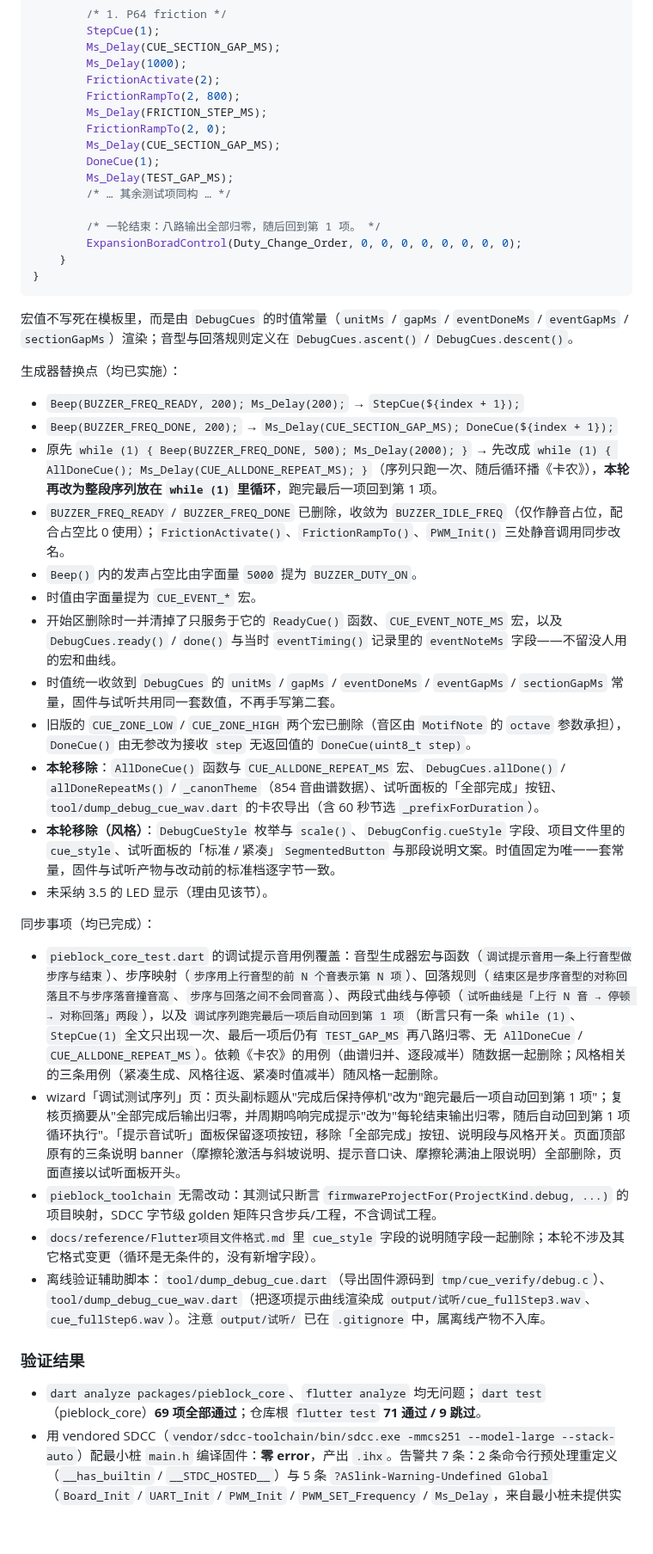
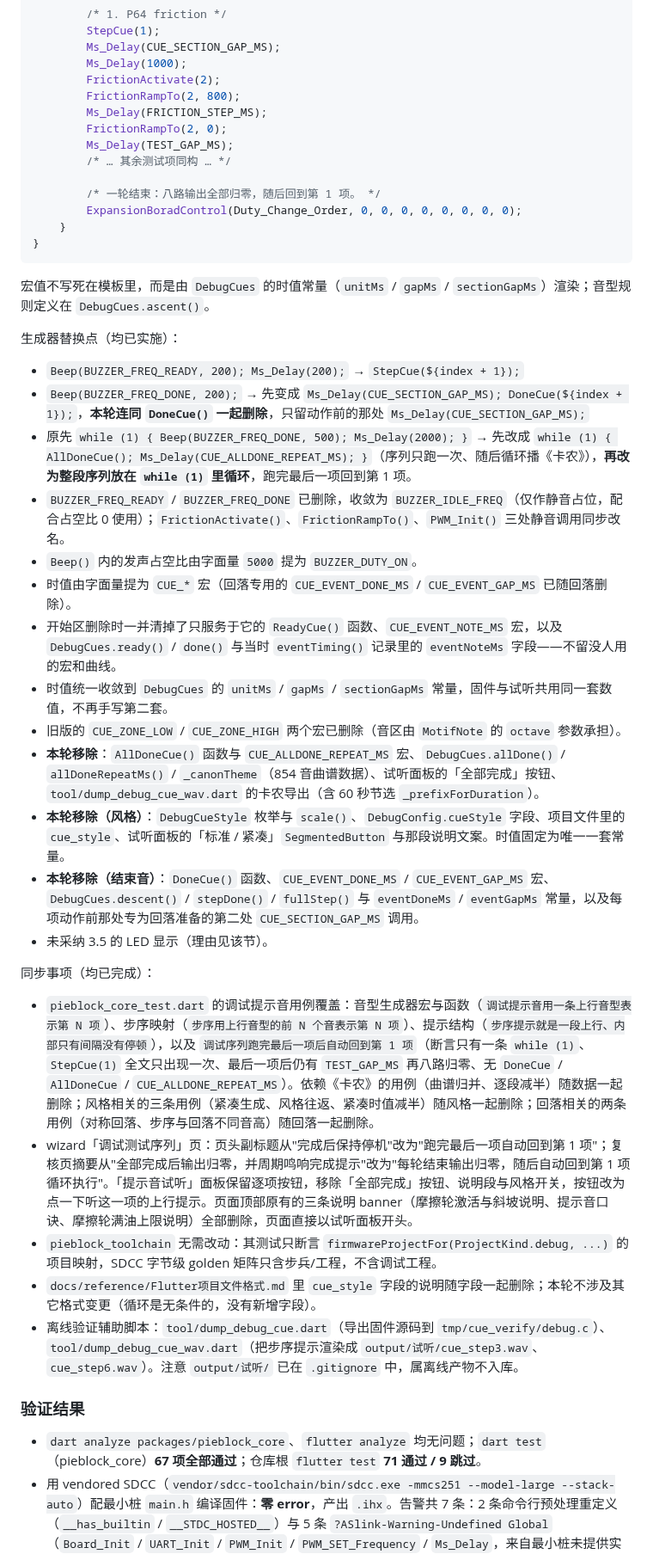
Before and after one commit to louqingjie/PIE-Block, a Markdown page: docs/design/调试模式提示音方案.md, the part around one of its changes. Shown at 86% size. GitHub-like rendering; blank space fills up the shorter version.

Commit message:
docs: 同步结束区回落提示音的删除
- 设计文档删掉「回落规则」「交界处的退化项」两节，改为 3.2「为什么没有
  结束音」：信息量为零、成本比序号的编码还高、两个退化项、与摩擦轮扫频
  撞车
- 单步/整轮时间线、试听说明、代码片段、生成器替换点、验证结果与变更
  记录同步更新

````diff
--- a/docs/design/调试模式提示音方案.md
+++ b/docs/design/调试模式提示音方案.md
@@ -236,8 +216,6 @@ void main(void)
         FrictionRampTo(2, 800);
         Ms_Delay(FRICTION_STEP_MS);
         FrictionRampTo(2, 0);
-        Ms_Delay(CUE_SECTION_GAP_MS);
-        DoneCue(1);
         Ms_Delay(TEST_GAP_MS);
         /* … 其余测试项同构 … */
 
@@ -247,32 +225,33 @@ void main(void)
 }
 ```
 
-宏值不写死在模板里，而是由 `DebugCues` 的时值常量（`unitMs` / `gapMs` / `eventDoneMs` / `eventGapMs` / `sectionGapMs`）渲染；音型与回落规则定义在 `DebugCues.ascent()` / `DebugCues.descent()`。
+宏值不写死在模板里，而是由 `DebugCues` 的时值常量（`unitMs` / `gapMs` / `sectionGapMs`）渲染；音型规则定义在 `DebugCues.ascent()`。
 
 生成器替换点（均已实施）：
 
 - `Beep(BUZZER_FREQ_READY, 200); Ms_Delay(200);` → `StepCue(${index + 1});`
-- `Beep(BUZZER_FREQ_DONE, 200);` → `Ms_Delay(CUE_SECTION_GAP_MS); DoneCue(${index + 1});`
-- 原先 `while (1) { Beep(BUZZER_FREQ_DONE, 500); Ms_Delay(2000); }` → 先改成 `while (1) { AllDoneCue(); Ms_Delay(CUE_ALLDONE_REPEAT_MS); }`（序列只跑一次、随后循环播《卡农》），**本轮再改为整段序列放在 `while (1)` 里循环**，跑完最后一项回到第 1 项。
+- `Beep(BUZZER_FREQ_DONE, 200);` → 先变成 `Ms_Delay(CUE_SECTION_GAP_MS); DoneCue(${index + 1});`，**本轮连同 `DoneCue()` 一起删除**，只留动作前的那处 `Ms_Delay(CUE_SECTION_GAP_MS);`
+- 原先 `while (1) { Beep(BUZZER_FREQ_DONE, 500); Ms_Delay(2000); }` → 先改成 `while (1) { AllDoneCue(); Ms_Delay(CUE_ALLDONE_REPEAT_MS); }`（序列只跑一次、随后循环播《卡农》），**再改为整段序列放在 `while (1)` 里循环**，跑完最后一项回到第 1 项。
 - `BUZZER_FREQ_READY` / `BUZZER_FREQ_DONE` 已删除，收敛为 `BUZZER_IDLE_FREQ`（仅作静音占位，配合占空比 0 使用）；`FrictionActivate()`、`FrictionRampTo()`、`PWM_Init()` 三处静音调用同步改名。
 - `Beep()` 内的发声占空比由字面量 `5000` 提为 `BUZZER_DUTY_ON`。
-- 时值由字面量提为 `CUE_EVENT_*` 宏。
+- 时值由字面量提为 `CUE_*` 宏（回落专用的 `CUE_EVENT_DONE_MS` / `CUE_EVENT_GAP_MS` 已随回落删除）。
 - 开始区删除时一并清掉了只服务于它的 `ReadyCue()` 函数、`CUE_EVENT_NOTE_MS` 宏，以及 `DebugCues.ready()` / `done()` 与当时 `eventTiming()` 记录里的 `eventNoteMs` 字段——不留没人用的宏和曲线。
-- 时值统一收敛到 `DebugCues` 的 `unitMs` / `gapMs` / `eventDoneMs` / `eventGapMs` / `sectionGapMs` 常量，固件与试听共用同一套数值，不再手写第二套。
-- 旧版的 `CUE_ZONE_LOW` / `CUE_ZONE_HIGH` 两个宏已删除（音区由 `MotifNote` 的 `octave` 参数承担），`DoneCue()` 由无参改为接收 `step` 无返回值的 `DoneCue(uint8_t step)`。
+- 时值统一收敛到 `DebugCues` 的 `unitMs` / `gapMs` / `sectionGapMs` 常量，固件与试听共用同一套数值，不再手写第二套。
+- 旧版的 `CUE_ZONE_LOW` / `CUE_ZONE_HIGH` 两个宏已删除（音区由 `MotifNote` 的 `octave` 参数承担）。
 - **本轮移除**：`AllDoneCue()` 函数与 `CUE_ALLDONE_REPEAT_MS` 宏、`DebugCues.allDone()` / `allDoneRepeatMs()` / `_canonTheme`（854 音曲谱数据）、试听面板的「全部完成」按钮、`tool/dump_debug_cue_wav.dart` 的卡农导出（含 60 秒节选 `_prefixForDuration`）。
-- **本轮移除（风格）**：`DebugCueStyle` 枚举与 `scale()`、`DebugConfig.cueStyle` 字段、项目文件里的 `cue_style`、试听面板的「标准 / 紧凑」`SegmentedButton` 与那段说明文案。时值固定为唯一一套常量，固件与试听产物与改动前的标准档逐字节一致。
+- **本轮移除（风格）**：`DebugCueStyle` 枚举与 `scale()`、`DebugConfig.cueStyle` 字段、项目文件里的 `cue_style`、试听面板的「标准 / 紧凑」`SegmentedButton` 与那段说明文案。时值固定为唯一一套常量。
+- **本轮移除（结束音）**：`DoneCue()` 函数、`CUE_EVENT_DONE_MS` / `CUE_EVENT_GAP_MS` 宏、`DebugCues.descent()` / `stepDone()` / `fullStep()` 与 `eventDoneMs` / `eventGapMs` 常量，以及每项动作前那处专为回落准备的第二处 `CUE_SECTION_GAP_MS` 调用。
 - 未采纳 3.5 的 LED 显示（理由见该节）。
 
 同步事项（均已完成）：
 
-- `pieblock_core_test.dart` 的调试提示音用例覆盖：音型生成器宏与函数（`调试提示音用一条上行音型做步序与结束`）、步序映射（`步序用上行音型的前 N 个音表示第 N 项`）、回落规则（`结束区是步序音型的对称回落且不与步序落音撞音高`、`步序与回落之间不会同音高`）、两段式曲线与停顿（`试听曲线是「上行 N 音 → 停顿 → 对称回落」两段`），以及 `调试序列跑完最后一项后自动回到第 1 项`（断言只有一条 `while (1)`、`StepCue(1)` 全文只出现一次、最后一项后仍有 `TEST_GAP_MS` 再八路归零、无 `AllDoneCue` / `CUE_ALLDONE_REPEAT_MS`）。依赖《卡农》的用例（曲谱归并、逐段减半）随数据一起删除；风格相关的三条用例（紧凑生成、风格往返、紧凑时值减半）随风格一起删除。
-- wizard「调试测试序列」页：页头副标题从"完成后保持停机"改为"跑完最后一项自动回到第 1 项"；复核页摘要从"全部完成后输出归零，并周期鸣响完成提示"改为"每轮结束输出归零，随后自动回到第 1 项循环执行"。「提示音试听」面板保留逐项按钮，移除「全部完成」按钮、说明段与风格开关。页面顶部原有的三条说明 banner（摩擦轮激活与斜坡说明、提示音口诀、摩擦轮满油上限说明）全部删除，页面直接以试听面板开头。
+- `pieblock_core_test.dart` 的调试提示音用例覆盖：音型生成器宏与函数（`调试提示音用一条上行音型表示第 N 项`）、步序映射（`步序用上行音型的前 N 个音表示第 N 项`）、提示结构（`步序提示就是一段上行、内部只有间隔没有停顿`），以及 `调试序列跑完最后一项后自动回到第 1 项`（断言只有一条 `while (1)`、`StepCue(1)` 全文只出现一次、最后一项后仍有 `TEST_GAP_MS` 再八路归零、无 `DoneCue` / `AllDoneCue` / `CUE_ALLDONE_REPEAT_MS`）。依赖《卡农》的用例（曲谱归并、逐段减半）随数据一起删除；风格相关的三条用例（紧凑生成、风格往返、紧凑时值减半）随风格一起删除；回落相关的两条用例（对称回落、步序与回落不同音高）随回落一起删除。
+- wizard「调试测试序列」页：页头副标题从"完成后保持停机"改为"跑完最后一项自动回到第 1 项"；复核页摘要从"全部完成后输出归零，并周期鸣响完成提示"改为"每轮结束输出归零，随后自动回到第 1 项循环执行"。「提示音试听」面板保留逐项按钮，移除「全部完成」按钮、说明段与风格开关，按钮改为点一下听这一项的上行提示。页面顶部原有的三条说明 banner（摩擦轮激活与斜坡说明、提示音口诀、摩擦轮满油上限说明）全部删除，页面直接以试听面板开头。
 - `pieblock_toolchain` 无需改动：其测试只断言 `firmwareProjectFor(ProjectKind.debug, ...)` 的项目映射，SDCC 字节级 golden 矩阵只含步兵/工程，不含调试工程。
 - `docs/reference/Flutter项目文件格式.md` 里 `cue_style` 字段的说明随字段一起删除；本轮不涉及其它格式变更（循环是无条件的，没有新增字段）。
-- 离线验证辅助脚本：`tool/dump_debug_cue.dart`（导出固件源码到 `tmp/cue_verify/debug.c`）、`tool/dump_debug_cue_wav.dart`（把逐项提示曲线渲染成 `output/试听/cue_fullStep3.wav`、`cue_fullStep6.wav`）。注意 `output/试听/` 已在 `.gitignore` 中，属离线产物不入库。
+- 离线验证辅助脚本：`tool/dump_debug_cue.dart`（导出固件源码到 `tmp/cue_verify/debug.c`）、`tool/dump_debug_cue_wav.dart`（把步序提示渲染成 `output/试听/cue_step3.wav`、`cue_step6.wav`）。注意 `output/试听/` 已在 `.gitignore` 中，属离线产物不入库。
 
 ### 验证结果
 
-- `dart analyze packages/pieblock_core`、`flutter analyze` 均无问题；`dart test`（pieblock_core）**69 项全部通过**；仓库根 `flutter test` **71 通过 / 9 跳过**。
+- `dart analyze packages/pieblock_core`、`flutter analyze` 均无问题；`dart test`（pieblock_core）**67 项全部通过**；仓库根 `flutter test` **71 通过 / 9 跳过**。
 - 用 vendored SDCC（`vendor/sdcc-toolchain/bin/sdcc.exe -mmcs251 --model-large --stack-auto`）配最小桩 `main.h` 编译固件：**零 error**，产出 `.ihx`。告警共 7 条：2 条命令行预处理重定义（`__has_builtin` / `__STDC_HOSTED__`）与 5 条 `?ASlink-Warning-Undefined Global`（`Board_Init` / `UART_Init` / `PWM_Init` / `PWM_SET_Frequency` / `Ms_Delay`，来自最小桩未提供实现的预期结果）；退出码为 1 仅因这些链接告警。
````
Also changed, not shown: other parts of docs/design/调试模式提示音方案.md (+41 -58 lines).
